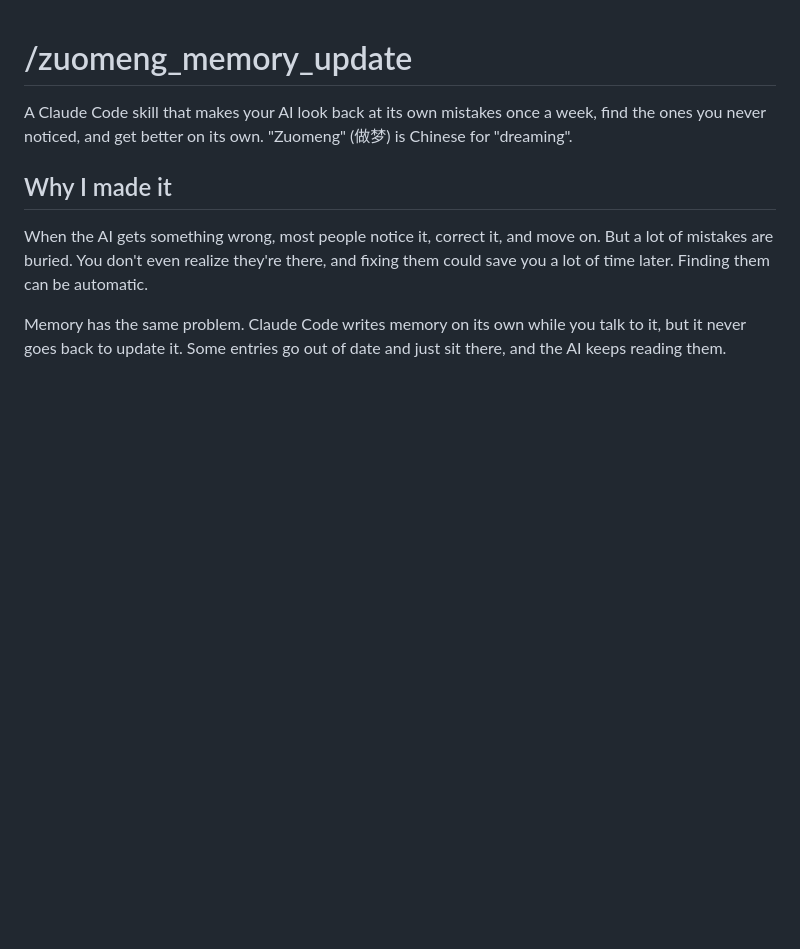
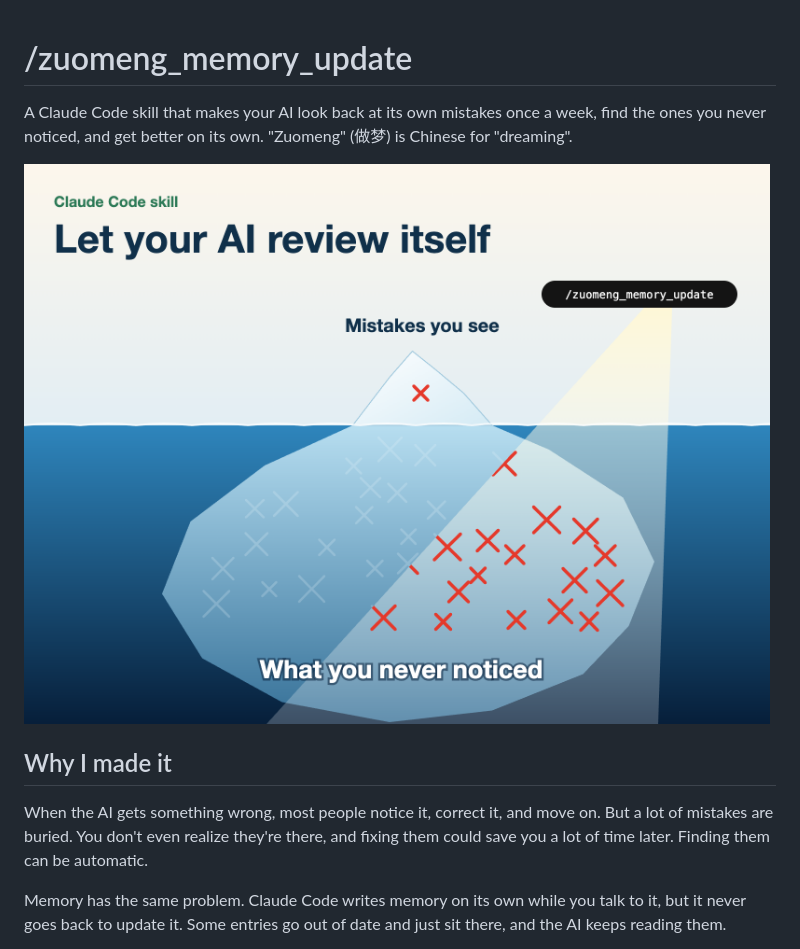
Before and after one commit to Eriq7/claude-code-zuomeng, a Markdown page: README.md, the part around the change. Rendered like a GitHub page; pictures changed too: images/iceberg.png (added); blank space fills up the shorter version.

Commit message:
Add iceberg image to README
Co-Authored-By: Claude Opus 5.5 <noreply@anthropic.com>
Claude-Session: https://claude.ai/code/session_01LUSze8N6em8MxysGLVq6uC

```diff
--- a/README.md
+++ b/README.md
@@ -1,6 +1,8 @@
 # /zuomeng_memory_update
 
 A Claude Code skill that makes your AI look back at its own mistakes once a week, find the ones you never noticed, and get better on its own. "Zuomeng" (做梦) is Chinese for "dreaming".
+
+![Mistakes you see vs. the ones you never noticed](images/iceberg.png)
 
 ## Why I made it
 
```
Also changed, not shown: 1 other file.
